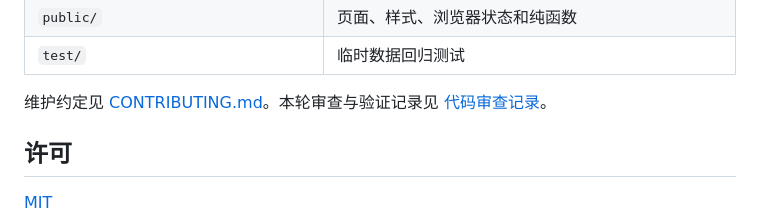
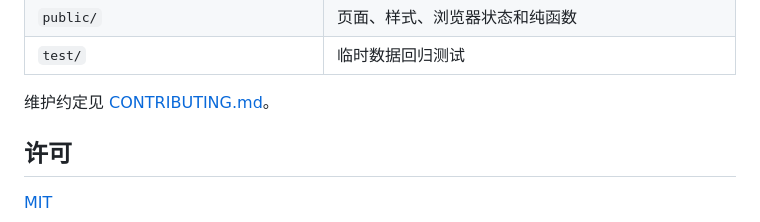
Before and after one commit to cookabc/agent-inspector, a Markdown page: README.md, the part around the change. Rendered like a GitHub page.

Commit message:
docs：删掉一次性审查记录
code-audit.md 是某一轮审查的流水账（修了什么、几条对照用例）。
这些信息的当下价值在测试里，不在文档里；留着只会和代码漂移。

```diff
--- a/README.md
+++ b/README.md
@@ -156,7 +156,7 @@ CI 配置在 Linux、macOS 与 Node 22.5 / 24 / 26 上执行检查。本地通
 | `public/` | 页面、样式、浏览器状态和纯函数 |
 | `test/` | 临时数据回归测试 |
 
-维护约定见 [CONTRIBUTING.md](CONTRIBUTING.md)。本轮审查与验证记录见 [代码审查记录](docs/code-audit.md)。
+维护约定见 [CONTRIBUTING.md](CONTRIBUTING.md)。
 
 ## 许可
 
```
Also changed, not shown: docs/code-audit.md (deleted, +0 -67 lines).
